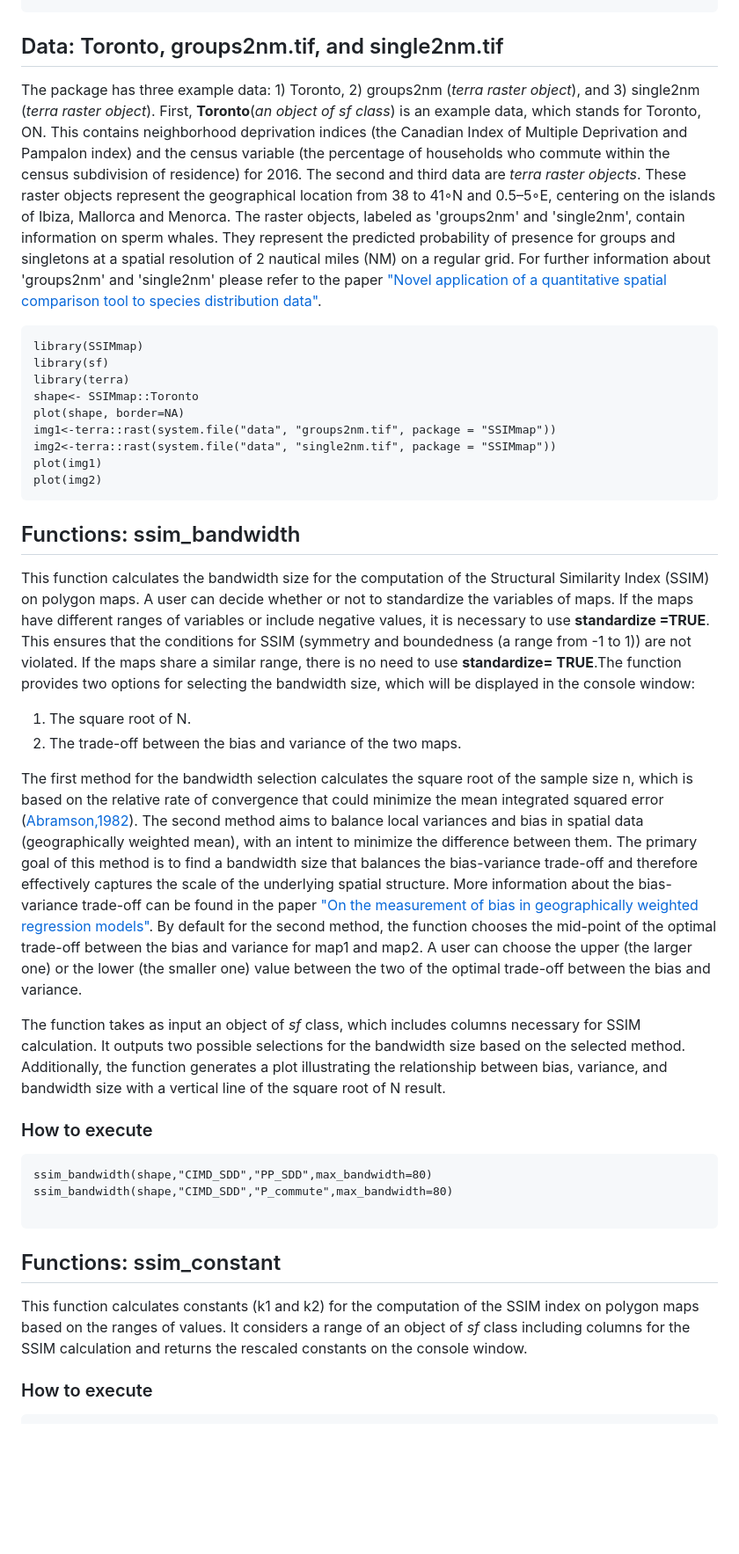
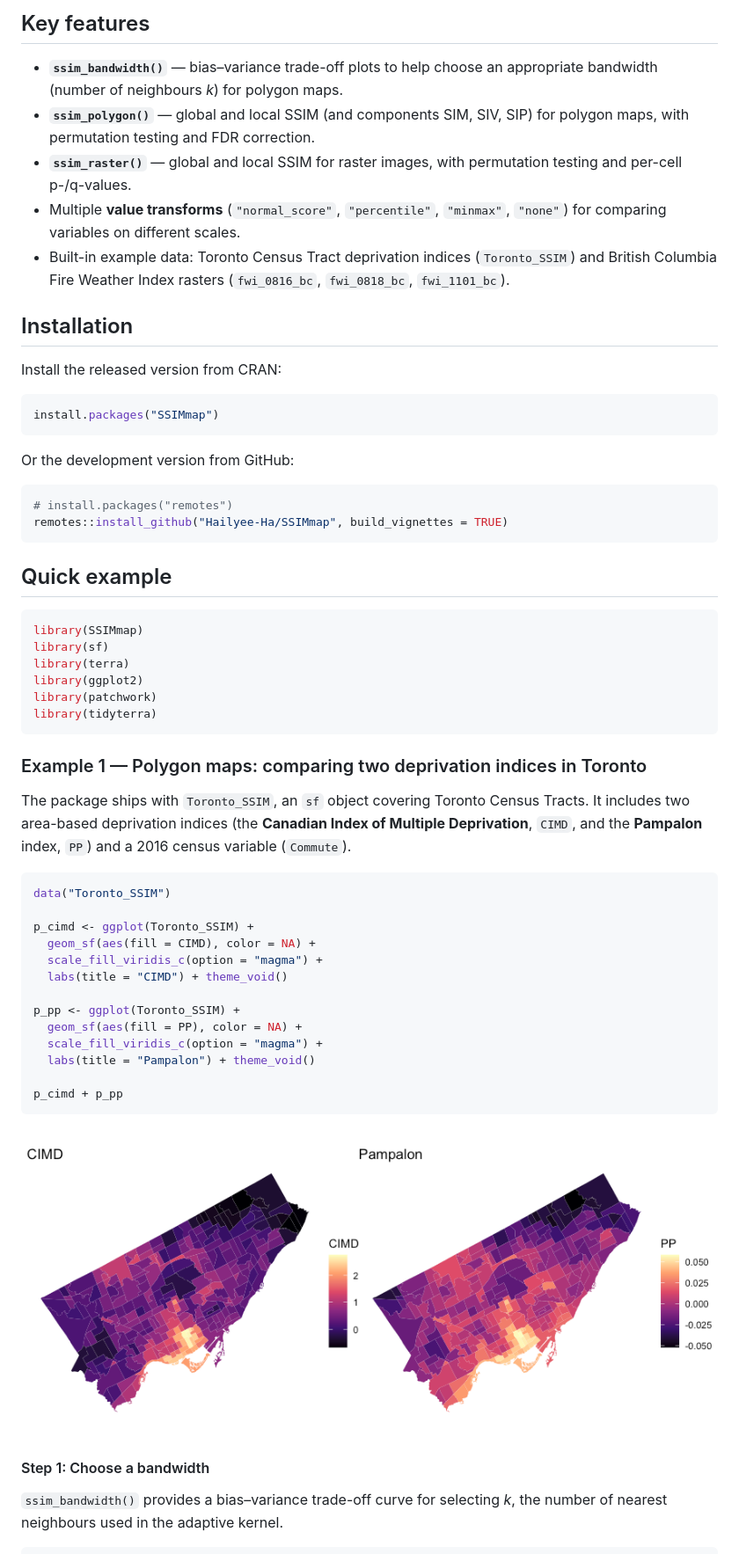
Before and after one commit to Hailyee-Ha/SSIMmap, a Markdown page: README.md, the part around one of its changes. Shown at 88% size. Drawn GitHub-style; pictures changed too: man/figures/README-toronto-data-1.png (added); blank space fills up the shorter version.

````diff
--- a/README.md
+++ b/README.md
@@ -13,43 +32,71 @@ library(SSIMmap)
+## Key features
+
+- **`ssim_bandwidth()`** — bias–variance trade-off plots to help choose
+  an appropriate bandwidth (number of neighbours *k*) for polygon maps.
+- **`ssim_polygon()`** — global and local SSIM (and components SIM, SIV,
+  SIP) for polygon maps, with permutation testing and FDR correction.
+- **`ssim_raster()`** — global and local SSIM for raster images, with
+  permutation testing and per-cell p-/q-values.
+- Multiple **value transforms** (`"normal_score"`, `"percentile"`,
+  `"minmax"`, `"none"`) for comparing variables on different scales.
+- Built-in example data: Toronto Census Tract deprivation indices
+  (`Toronto_SSIM`) and British Columbia Fire Weather Index rasters
+  (`fwi_0816_bc`, `fwi_0818_bc`, `fwi_1101_bc`).
+
+## Installation
+
+Install the released version from CRAN:
+
+``` r
+install.packages("SSIMmap")
 ```
 
-## Data: Toronto, groups2nm.tif, and single2nm.tif
+Or the development version from GitHub:
 
-The package has three example data: 1) Toronto, 2) groups2nm (*terra raster object*), and 3) single2nm (*terra raster object*). First, **Toronto**(*an object of sf class*) is an example data, which stands for Toronto, ON. This contains neighborhood deprivation indices (the Canadian Index of Multiple Deprivation and Pampalon index) and the census variable (the percentage of households who commute within the census subdivision of residence) for 2016. The second and third data are *terra raster objects*. These raster objects represent the geographical location from 38 to 41◦N and 0.5–5◦E, centering on the islands of Ibiza, Mallorca and Menorca. The raster objects, labeled as 'groups2nm' and 'single2nm',  contain information on sperm whales. They represent the predicted probability of presence for groups and singletons at a spatial resolution of 2 nautical miles (NM) on a regular grid. For further information about 'groups2nm' and 'single2nm' please refer to the paper ["Novel application of a quantitative spatial comparison tool to species distribution data"](https://www.sciencedirect.com/science/article/pii/S1470160X16302990).
+``` r
+# install.packages("remotes")
+remotes::install_github("Hailyee-Ha/SSIMmap", build_vignettes = TRUE)
+```
 
-```
+## Quick example
+
+``` r
 library(SSIMmap)
 library(sf)
 library(terra)
-shape<- SSIMmap::Toronto
-plot(shape, border=NA)
-img1<-terra::rast(system.file("data", "groups2nm.tif", package = "SSIMmap"))
-img2<-terra::rast(system.file("data", "single2nm.tif", package = "SSIMmap"))
-plot(img1)
-plot(img2)
+library(ggplot2)
+library(patchwork)
+library(tidyterra)
 ```
 
-## Functions: ssim_bandwidth
+### Example 1 — Polygon maps: comparing two deprivation indices in Toronto
 
-This function calculates the bandwidth size for the computation of the Structural Similarity Index (SSIM) on polygon maps. A user can decide whether or not to standardize the variables of maps. If the maps have different ranges of variables or include negative values, it is necessary to use **standardize =TRUE**. This ensures that the conditions for SSIM (symmetry and boundedness (a range from -1 to 1)) are not violated. If the maps share a similar range, there is no need to use **standardize= TRUE**.The function provides two options for selecting the bandwidth size, which will be displayed in the console window:
+The package ships with `Toronto_SSIM`, an `sf` object covering Toronto
+Census Tracts. It includes two area-based deprivation indices (the
+**Canadian Index of Multiple Deprivation**, `CIMD`, and the **Pampalon**
+index, `PP`) and a 2016 census variable (`Commute`).
 
-1) The square root of N.
-2) The trade-off between the bias and variance of the two maps.
+``` r
+data("Toronto_SSIM")
 
-The first method for the bandwidth selection calculates the square root of the sample size n, which is based on the relative rate of convergence that could minimize the mean integrated squared error ([Abramson,1982](https://projecteuclid.org/journals/annals-of-statistics/volume-10/issue-4/On-Bandwidth-Variation-in-Kernel-Estimates-A-Square-Root-Law/10.1214/aos/1176345986.full)). The second method aims to balance local variances and bias in spatial data (geographically weighted mean), with an intent to minimize the difference between them. The primary goal of this method is to find a bandwidth size that balances the bias-variance trade-off and therefore effectively captures the scale of the underlying spatial structure. More information about the bias-variance trade-off can be found in the paper ["On the measurement of bias in geographically weighted regression models"](https://www.sciencedirect.com/science/article/pii/S2211675320300476). By default for the second method, the function chooses the mid-point of the optimal trade-off between the bias and variance for map1 and map2. A user can choose the upper (the larger one) or the lower (the smaller one) value between the two of the optimal trade-off between the bias and variance.
+p_cimd <- ggplot(Toronto_SSIM) +
+  geom_sf(aes(fill = CIMD), color = NA) +
+  scale_fill_viridis_c(option = "magma") +
+  labs(title = "CIMD") + theme_void()
 
-The function takes as input an object of  *sf* class, which includes columns necessary for SSIM calculation. It outputs two possible selections for the bandwidth size based on the selected method. Additionally, the function generates a plot illustrating the relationship between bias, variance, and bandwidth size with a vertical line of the square root of N result.
+p_pp <- ggplot(Toronto_SSIM) +
+  geom_sf(aes(fill = PP), color = NA) +
+  scale_fill_viridis_c(option = "magma") +
+  labs(title = "Pampalon") + theme_void()
 
-### How to execute
-
-```
-ssim_bandwidth(shape,"CIMD_SDD","PP_SDD",max_bandwidth=80)
-ssim_bandwidth(shape,"CIMD_SDD","P_commute",max_bandwidth=80)
-
+p_cimd + p_pp
 ```
 
-## Functions: ssim_constant
+<img src="man/figures/README-toronto-data-1.png" alt="" width="100%" />
 
-This function calculates constants (k1 and k2) for the computation of the SSIM index on polygon maps based on the ranges of values. It considers a range of an object of *sf* class including columns for the SSIM calculation and returns the rescaled constants on the console window.
+#### Step 1: Choose a bandwidth
 
-### How to execute
+`ssim_bandwidth()` provides a bias–variance trade-off curve for
+selecting *k*, the number of nearest neighbours used in the adaptive
+kernel.
 
````
Also changed, not shown: other parts of README.md (+234 -63 lines), man/figures/README-bandwidth-1.png (added), man/figures/README-polygon-local-1.png (added), man/figures/README-raster-data-1.png (added), 1 other file.
